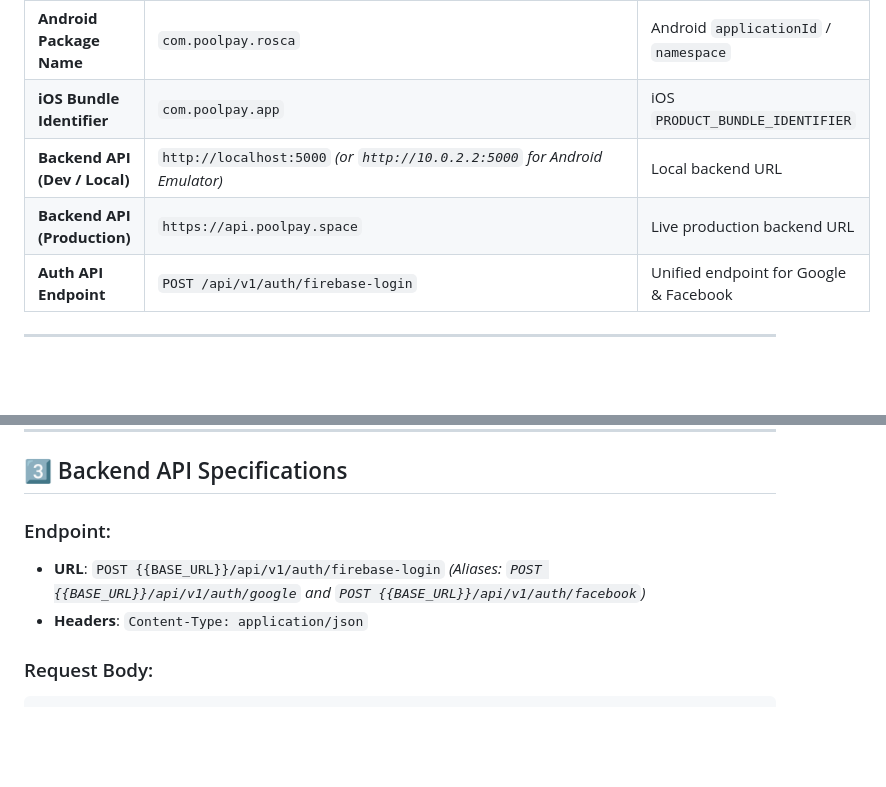
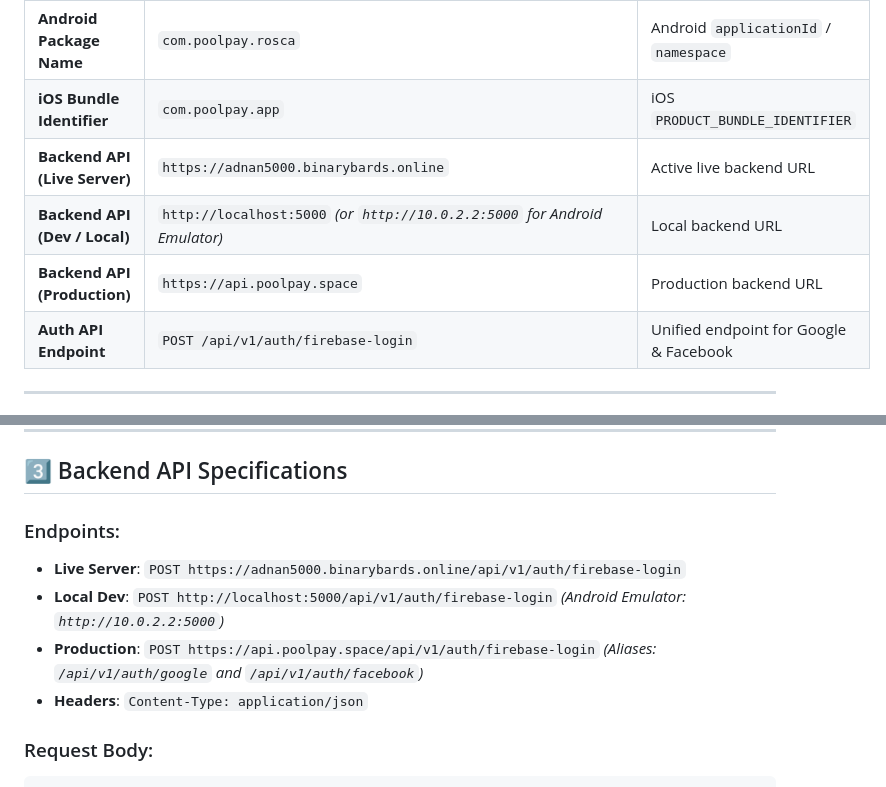
Before and after one commit to adnanmahmud0/poolpay, a Markdown page: FIREBASE_AUTH_FLUTTER_INTEGRATION_GUIDE.md, 2 parts joined by grey strips. GitHub-like rendering; blank space fills up the shorter version.

Commit message:
docs: add https://adnan5000.binarybards.online live backend URL to integration guide

```diff
--- a/FIREBASE_AUTH_FLUTTER_INTEGRATION_GUIDE.md
+++ b/FIREBASE_AUTH_FLUTTER_INTEGRATION_GUIDE.md
@@ -43,8 +43,9 @@ This guide provides instructions for the Flutter mobile application developer (`
 | **Facebook App Secret** | `f9fa43b3fe22b6faa1d444fb6d2b78d6` | Meta / Facebook App Secret |
 | **Android Package Name** | `com.poolpay.rosca` | Android `applicationId` / `namespace` |
 | **iOS Bundle Identifier** | `com.poolpay.app` | iOS `PRODUCT_BUNDLE_IDENTIFIER` |
+| **Backend API (Live Server)** | `https://adnan5000.binarybards.online` | Active live backend URL |
 | **Backend API (Dev / Local)**| `http://localhost:5000` *(or `http://10.0.2.2:5000` for Android Emulator)* | Local backend URL |
-| **Backend API (Production)** | `https://api.poolpay.space` | Live production backend URL |
+| **Backend API (Production)** | `https://api.poolpay.space` | Production backend URL |
 | **Auth API Endpoint** | `POST /api/v1/auth/firebase-login` | Unified endpoint for Google & Facebook |
 
 ---
@@ -89,9 +90,11 @@ Run `flutter pub get`.
 
 ## 3️⃣ Backend API Specifications
 
-### Endpoint:
-* **URL**: `POST {{BASE_URL}}/api/v1/auth/firebase-login`
-  *(Aliases: `POST {{BASE_URL}}/api/v1/auth/google` and `POST {{BASE_URL}}/api/v1/auth/facebook`)*
+### Endpoints:
+* **Live Server**: `POST https://adnan5000.binarybards.online/api/v1/auth/firebase-login`
+* **Local Dev**: `POST http://localhost:5000/api/v1/auth/firebase-login` *(Android Emulator: `http://10.0.2.2:5000`)*
+* **Production**: `POST https://api.poolpay.space/api/v1/auth/firebase-login`
+  *(Aliases: `/api/v1/auth/google` and `/api/v1/auth/facebook`)*
 * **Headers**: `Content-Type: application/json`
 
 ### Request Body:
```
